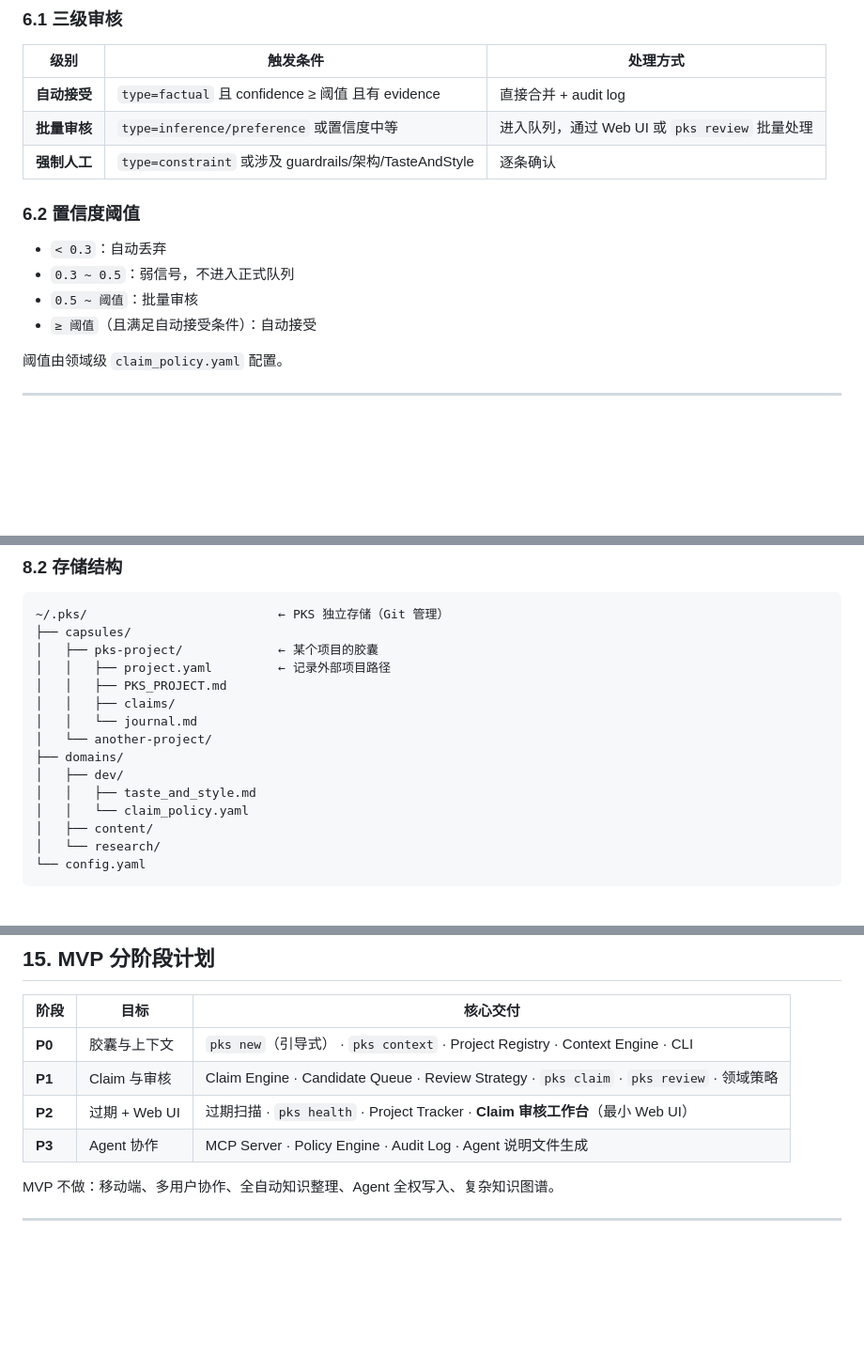
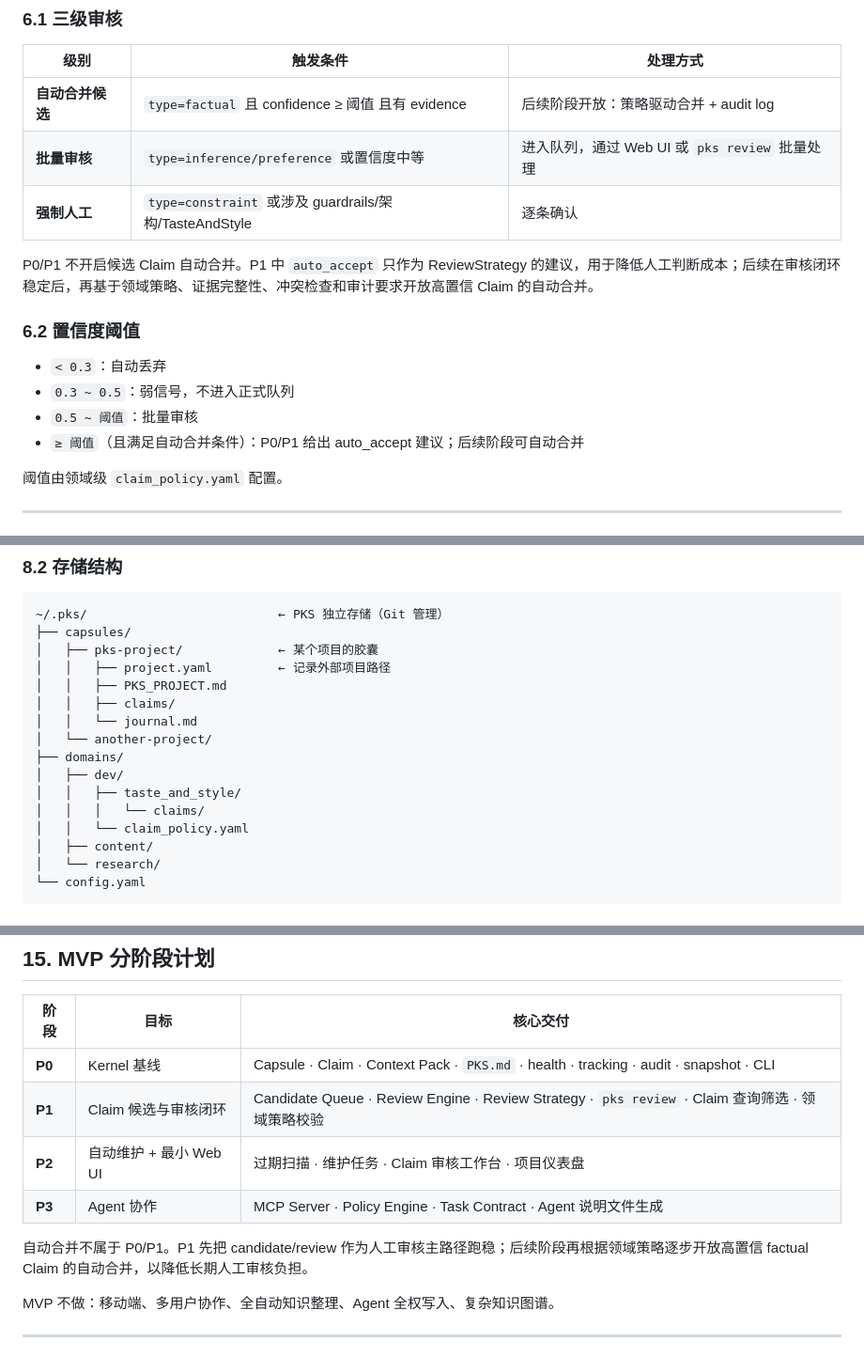
Before and after one commit to sealiu1997/personal_knowledge_state, a Markdown page: docs/core-design/pks_product_plan_v2.md, 3 parts joined by grey strips. Shown at 94% size. GitHub-like rendering; blank space fills up the shorter version.

Commit message:
docs: align roadmap with review merge policy

```diff
--- a/docs/core-design/pks_product_plan_v2.md
+++ b/docs/core-design/pks_product_plan_v2.md
@@ -401,16 +401,18 @@ lifecycle:
 
 | 级别 | 触发条件 | 处理方式 |
 |------|----------|----------|
-| **自动接受** | `type=factual` 且 confidence ≥ 阈值 且有 evidence | 直接合并 + audit log |
+| **自动合并候选** | `type=factual` 且 confidence ≥ 阈值 且有 evidence | 后续阶段开放：策略驱动合并 + audit log |
 | **批量审核** | `type=inference/preference` 或置信度中等 | 进入队列，通过 Web UI 或 `pks review` 批量处理 |
 | **强制人工** | `type=constraint` 或涉及 guardrails/架构/TasteAndStyle | 逐条确认 |
+
+P0/P1 不开启候选 Claim 自动合并。P1 中 `auto_accept` 只作为 ReviewStrategy 的建议，用于降低人工判断成本；后续在审核闭环稳定后，再基于领域策略、证据完整性、冲突检查和审计要求开放高置信 Claim 的自动合并。
 
 ### 6.2 置信度阈值
 
 - `< 0.3`：自动丢弃
 - `0.3 ~ 0.5`：弱信号，不进入正式队列
 - `0.5 ~ 阈值`：批量审核
-- `≥ 阈值`（且满足自动接受条件）：自动接受
+- `≥ 阈值`（且满足自动合并条件）：P0/P1 给出 auto_accept 建议；后续阶段可自动合并
 
 阈值由领域级 `claim_policy.yaml` 配置。
 
@@ -473,7 +475,8 @@ PKS 数据独立存储，不嵌入项目文件夹。项目通过投影文件 `PK
 │   └── another-project/
 ├── domains/
 │   ├── dev/
-│   │   ├── taste_and_style.md
+│   │   ├── taste_and_style/
+│   │   │   └── claims/
 │   │   └── claim_policy.yaml
 │   ├── content/
 │   └── research/
@@ -700,10 +703,12 @@ PKS 只自研其他工具不负责的部分。
 
 | 阶段 | 目标 | 核心交付 |
 |------|------|----------|
-| **P0** | 胶囊与上下文 | `pks new`（引导式） · `pks context` · Project Registry · Context Engine · CLI |
-| **P1** | Claim 与审核 | Claim Engine · Candidate Queue · Review Strategy · `pks claim` · `pks review` · 领域策略 |
-| **P2** | 过期 + Web UI | 过期扫描 · `pks health` · Project Tracker · **Claim 审核工作台**（最小 Web UI） |
-| **P3** | Agent 协作 | MCP Server · Policy Engine · Audit Log · Agent 说明文件生成 |
+| **P0** | Kernel 基线 | Capsule · Claim · Context Pack · `PKS.md` · health · tracking · audit · snapshot · CLI |
+| **P1** | Claim 候选与审核闭环 | Candidate Queue · Review Engine · Review Strategy · `pks review` · Claim 查询筛选 · 领域策略校验 |
+| **P2** | 自动维护 + 最小 Web UI | 过期扫描 · 维护任务 · Claim 审核工作台 · 项目仪表盘 |
+| **P3** | Agent 协作 | MCP Server · Policy Engine · Task Contract · Agent 说明文件生成 |
+
+自动合并不属于 P0/P1。P1 先把 candidate/review 作为人工审核主路径跑稳；后续阶段再根据领域策略逐步开放高置信 factual Claim 的自动合并，以降低长期人工审核负担。
 
 MVP 不做：移动端、多用户协作、全自动知识整理、Agent 全权写入、复杂知识图谱。
 
```
Also changed, not shown: other parts of docs/core-design/pks_product_plan_v2.md (+2 -2 lines), docs/core-design/pks_claim_design.md (+6 -4 lines), docs/plans/2026-05-09-pks-p1-claim-review-plan.md (+4 -2 lines).
